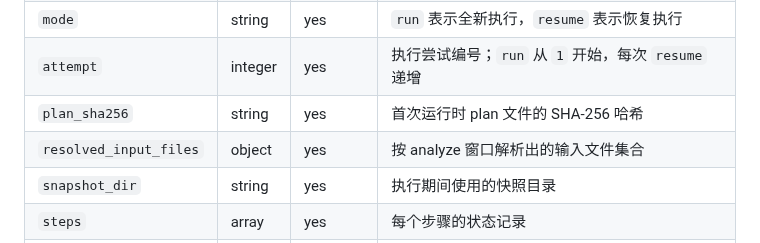
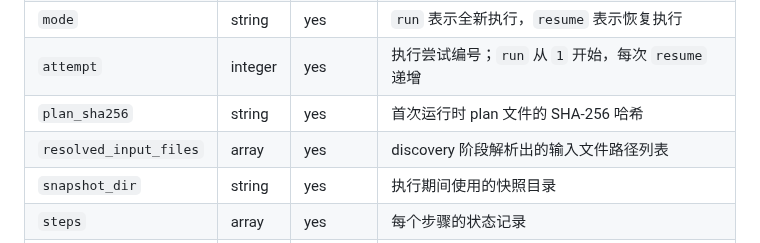
Before and after one commit to Fanduzi/BinlogVisualizer, a Markdown page: docs/reference/output-format.zh-CN.md, the part around the change. Rendered like a GitHub page.

```diff
--- a/docs/reference/output-format.zh-CN.md
+++ b/docs/reference/output-format.zh-CN.md
@@ -524,7 +524,7 @@ binlogviz compare current.json baseline.json --format html > compare.html
 | `mode` | string | yes | `run` 表示全新执行，`resume` 表示恢复执行 |
 | `attempt` | integer | yes | 执行尝试编号；`run` 从 `1` 开始，每次 `resume` 递增 |
 | `plan_sha256` | string | yes | 首次运行时 plan 文件的 SHA-256 哈希 |
-| `resolved_input_files` | object | yes | 按 analyze 窗口解析出的输入文件集合 |
+| `resolved_input_files` | array<string> | yes | discovery 阶段解析出的输入文件路径列表 |
 | `snapshot_dir` | string | yes | 执行期间使用的快照目录 |
 | `steps` | array | yes | 每个步骤的状态记录 |
 | `error` | string | no | 当 `status` 为 `failed` 时出现，包含失败消息 |
```
Also changed, not shown: docs/reference/output-format.md (+1 -1 lines).
